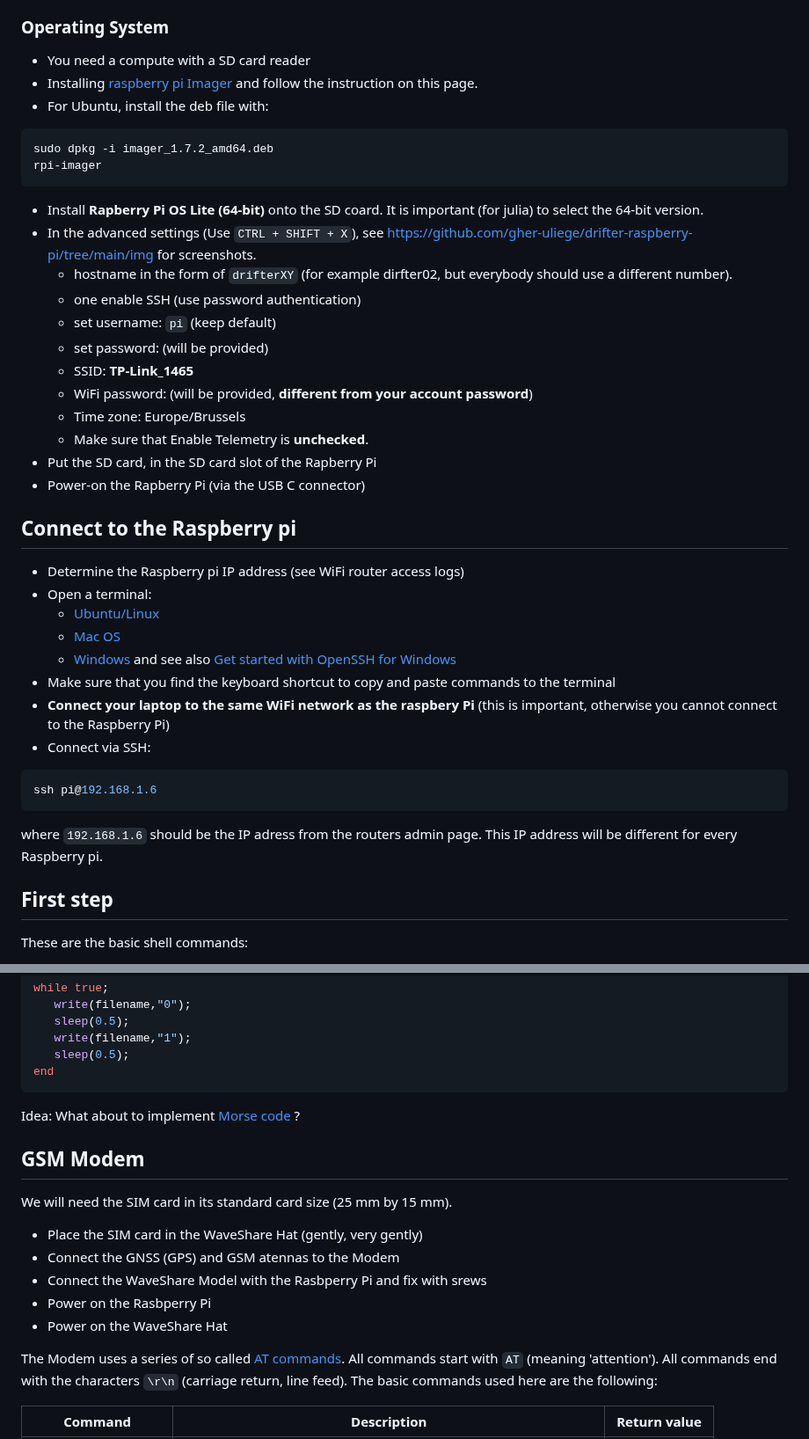
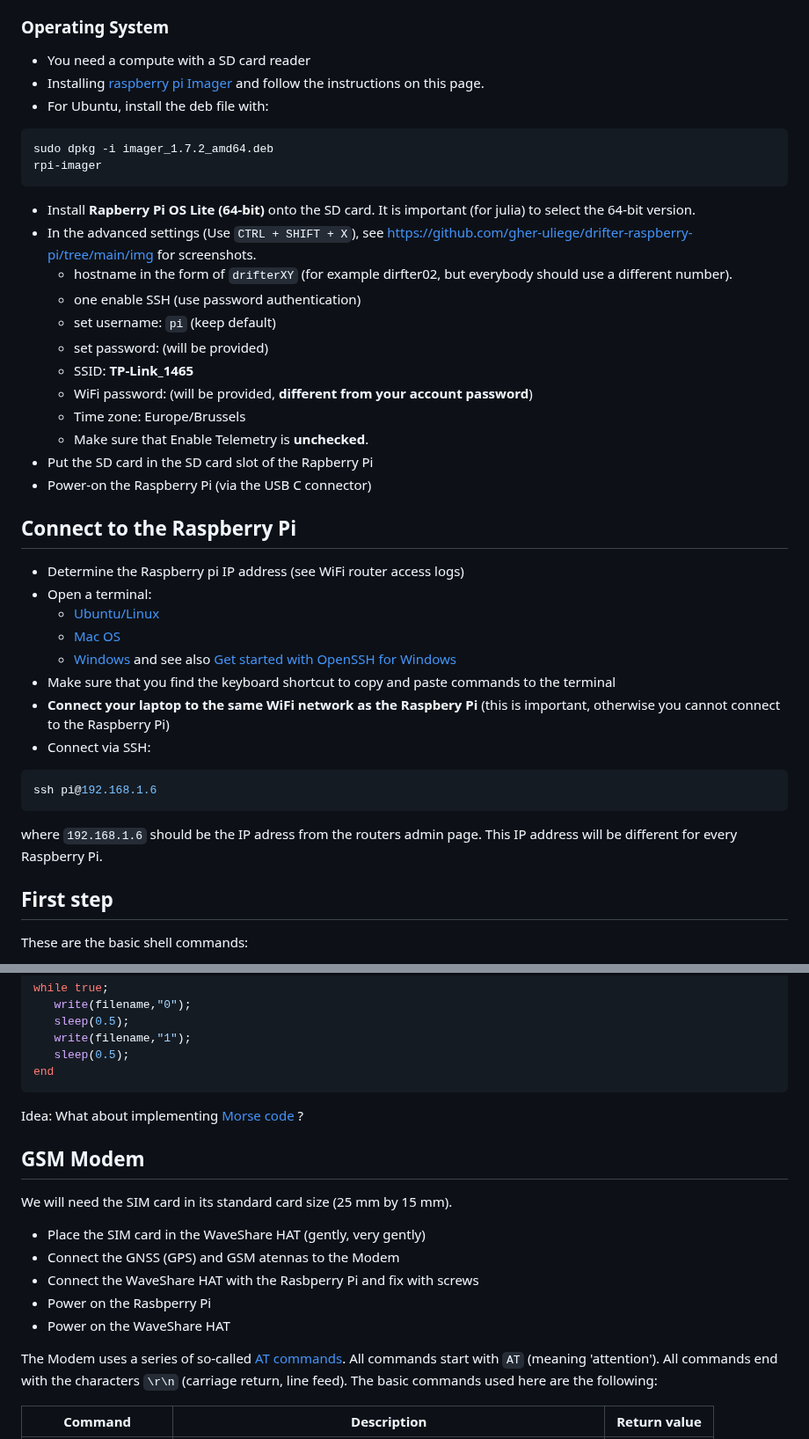
Before and after one commit to gher-uliege/drifter-raspberry-pi, a Markdown page: README.md, 2 parts joined by grey strips. Shown at 88% size. Rendered like a GitHub page.

````diff
--- a/README.md
+++ b/README.md
@@ -7,7 +7,7 @@ Raspberry Pi hardware (source: https://www.raspberrypi.com/)
 ### Operating System
 
 * You need a compute with a SD card reader
-* Installing [raspberry pi Imager](https://www.raspberrypi.com/software/) and follow the instruction on this page.
+* Installing [raspberry pi Imager](https://www.raspberrypi.com/software/) and follow the instructions on this page.
 * For Ubuntu, install the deb file with:
 
 ```bash
@@ -15,7 +15,7 @@ sudo dpkg -i imager_1.7.2_amd64.deb
 rpi-imager
 ```
 
-* Install **Rapberry Pi OS Lite (64-bit)** onto the SD coard. It is important (for julia) to select the 64-bit version.
+* Install **Rapberry Pi OS Lite (64-bit)** onto the SD card. It is important (for julia) to select the 64-bit version.
 * In the advanced settings (Use `CTRL + SHIFT + X`), see https://github.com/gher-uliege/drifter-raspberry-pi/tree/main/img for screenshots.
      * hostname in the form of `drifterXY` (for example dirfter02, but everybody should use a different number).
      * one enable SSH (use password authentication)
@@ -25,10 +25,10 @@ rpi-imager
      * WiFi password:  (will be provided, __different from your account password__)
      * Time zone: Europe/Brussels
      * Make sure that Enable Telemetry is __unchecked__.
-* Put the SD card, in the SD card slot of the Rapberry Pi
-* Power-on the Rapberry Pi (via the USB C connector)
+* Put the SD card in the SD card slot of the Rapberry Pi
+* Power-on the Raspberry Pi (via the USB C connector)
 
-## Connect to the Raspberry pi
+## Connect to the Raspberry Pi
 
 * Determine the Raspberry pi IP address (see WiFi router access logs)
 * Open a terminal:
@@ -36,14 +36,14 @@ rpi-imager
      * [Mac OS](https://support.apple.com/guide/terminal/open-or-quit-terminal-apd5265185d-f365-44cb-8b09-71a064a42125/mac)
      * [Windows](https://learn.microsoft.com/en-us/powershell/scripting/windows-powershell/starting-windows-powershell?view=powershell-7.3#from-the-start-menu) and  see also [Get started with OpenSSH for Windows](https://learn.microsoft.com/en-us/windows-server/administration/openssh/openssh_install_firstuse?tabs=gui)
 * Make sure that you find the keyboard shortcut to copy and paste commands to the terminal
-* __Connect your laptop to the same WiFi network as the raspbery Pi__ (this is important, otherwise you cannot connect to the Raspberry Pi)
+* __Connect your laptop to the same WiFi network as the Raspbery Pi__ (this is important, otherwise you cannot connect to the Raspberry Pi)
 * Connect via SSH:
 
 ```bash
 ssh pi@192.168.1.6
 ```
 
-where `192.168.1.6` should be the IP adress from the routers admin page. This IP address will be different for every  Raspberry pi.
+where `192.168.1.6` should be the IP adress from the routers admin page. This IP address will be different for every Raspberry Pi.
 
 ## First step
 
@@ -154,19 +154,19 @@ while true;
 end
 ```
 
-Idea: What about to implement [Morse code](https://en.wikipedia.org/wiki/Morse_code) ?
+Idea: What about implementing [Morse code](https://en.wikipedia.org/wiki/Morse_code) ?
 
 ## GSM Modem
 
 We will need the SIM card in its standard card size (25 mm by 15 mm).
 
-* Place the SIM card in the WaveShare Hat (gently, very gently)
+* Place the SIM card in the WaveShare HAT (gently, very gently)
 * Connect the GNSS (GPS) and GSM atennas to the Modem
-* Connect the WaveShare Model with the Rasbperry Pi and fix with srews
+* Connect the WaveShare HAT with the Rasbperry Pi and fix with screws
 * Power on the Rasbperry Pi
-* Power on the WaveShare Hat
+* Power on the WaveShare HAT
 
-The Modem uses a series of so called [AT commands](https://en.wikipedia.org/wiki/Hayes_command_set).
+The Modem uses a series of so-called [AT commands](https://en.wikipedia.org/wiki/Hayes_command_set).
 All commands start with `AT` (meaning 'attention').
 All commands end with the characters `\r\n` (carriage return, line feed). The basic commands used here are the following:
 
````
Also changed, not shown: other parts of README.md (+2 -2 lines).
